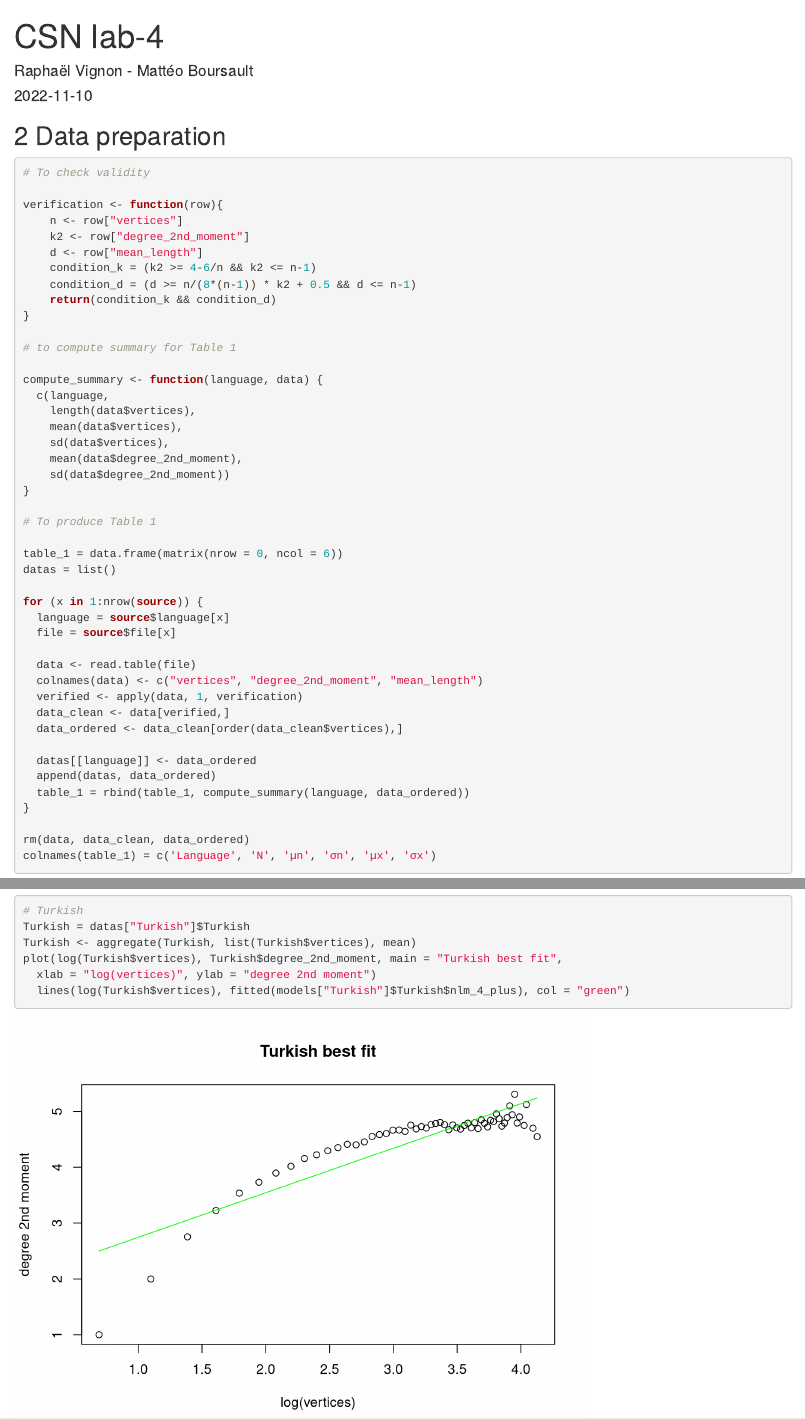
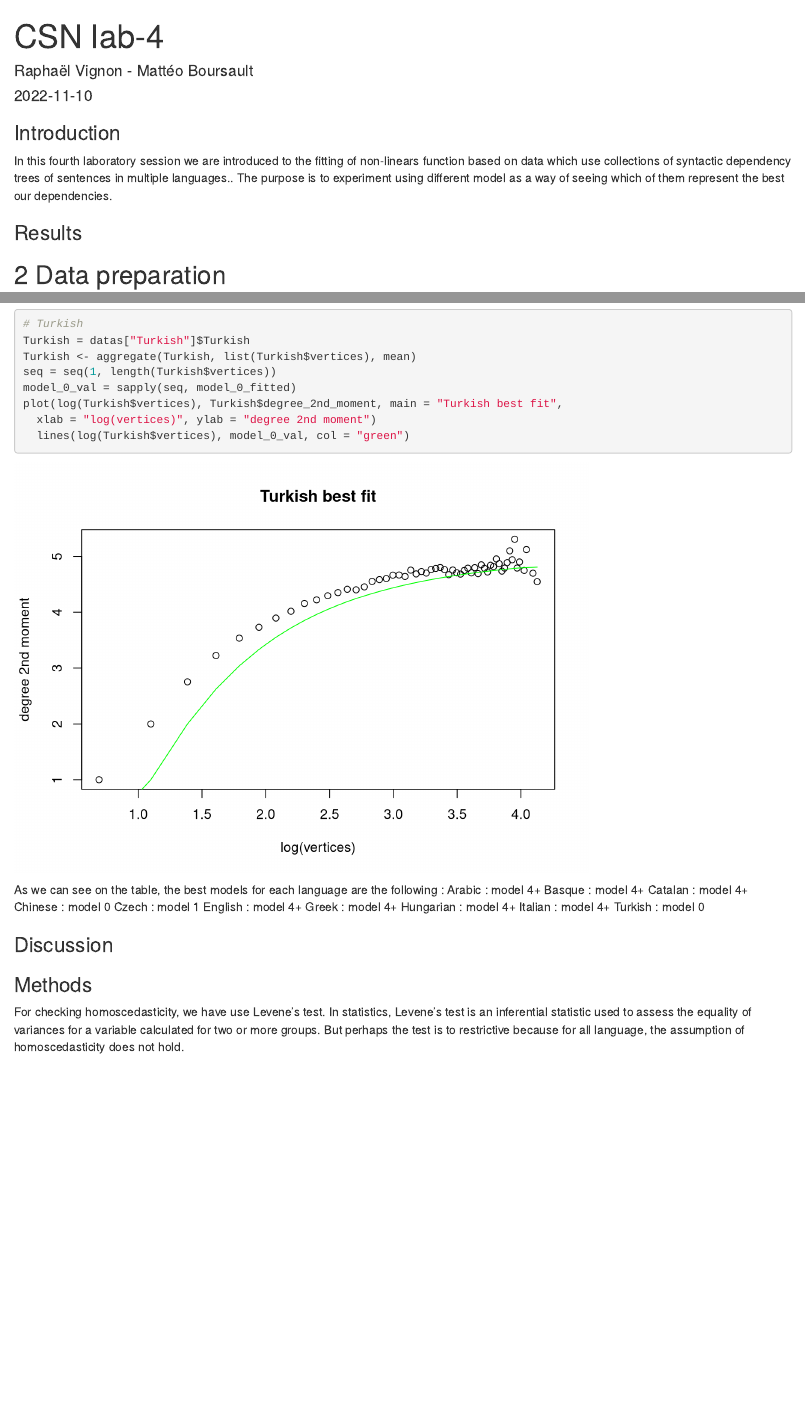
Before and after one commit to Rafouf69/CSN-lab-4, an R Markdown document (CSN markdown.Rmd): the page in a window 1100 px wide, from its top, and a second part further down, joined at a grey line. Rendered offline with R 4.5, knitr and Pandoc, with nearby package versions.

Commit message:
ajout de commentaires pour le rapport

````diff
--- a/CSN markdown.Rmd
+++ b/CSN markdown.Rmd
@@ -4,6 +4,14 @@ author: "Raphaël Vignon - Mattéo Boursault"
 date: "2022-11-10"
 output: html_document
 ---
+### Introduction
+
+In this fourth laboratory session we are introduced to the fitting of non-linears
+function based on data which use collections of
+syntactic dependency trees of sentences in multiple languages..
+The purpose is to experiment using different model as a way of seeing which of them represent the best our dependencies.
+
+### Results
 
 ```{r include=FALSE}
 
@@ -298,7 +317,26 @@ plot(log(Italian$vertices), Italian$degree_2nd_moment, main = "Italian best fit"
 # Turkish
 Turkish = datas["Turkish"]$Turkish
 Turkish <- aggregate(Turkish, list(Turkish$vertices), mean)
+seq = seq(1, length(Turkish$vertices))
+model_0_val = sapply(seq, model_0_fitted)
 plot(log(Turkish$vertices), Turkish$degree_2nd_moment, main = "Turkish best fit",
   xlab = "log(vertices)", ylab = "degree 2nd moment")
-  lines(log(Turkish$vertices), fitted(models["Turkish"]$Turkish$nlm_4_plus), col = "green")
+  lines(log(Turkish$vertices), model_0_val, col = "green")
 ```
+As we can see on the table, the best models for each language are the following :
+Arabic    : model 4+
+Basque    : model 4+
+Catalan   : model 4+
+Chinese   : model 0
+Czech     : model 1
+English   : model 4+
+Greek     : model 4+
+Hungarian : model 4+
+Italian   : model 4+
+Turkish   : model 0
+
+### Discussion
+
+### Methods
+
+For checking homoscedasticity, we have use Levene's test. In statistics, Levene's test is an inferential statistic used to assess the equality of variances for a variable calculated for two or more groups. But perhaps the test is to restrictive because for all language, the assumption of homoscedasticity does not hold.
````
Also changed, not shown: CSN markdown.Rmd (17 more changed lines).
